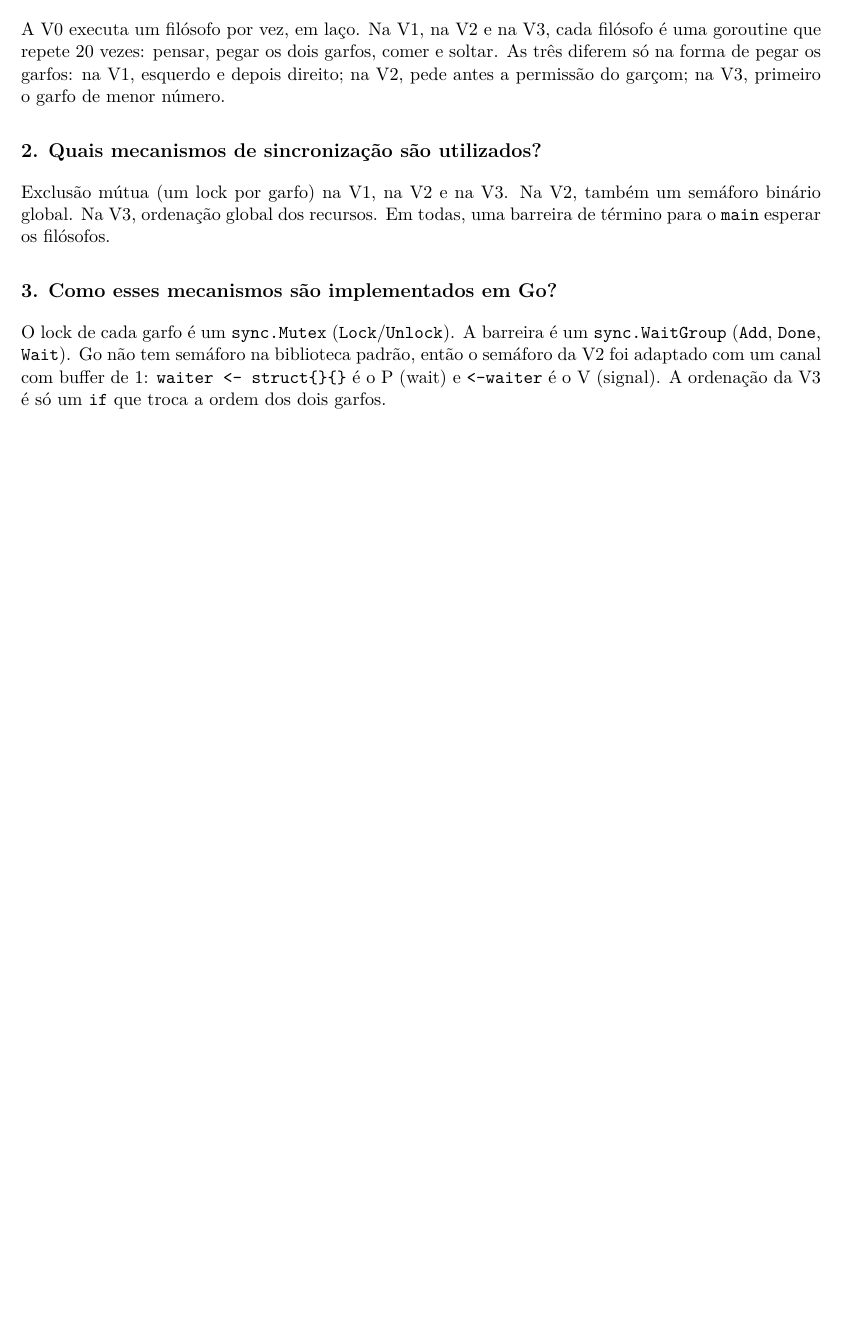
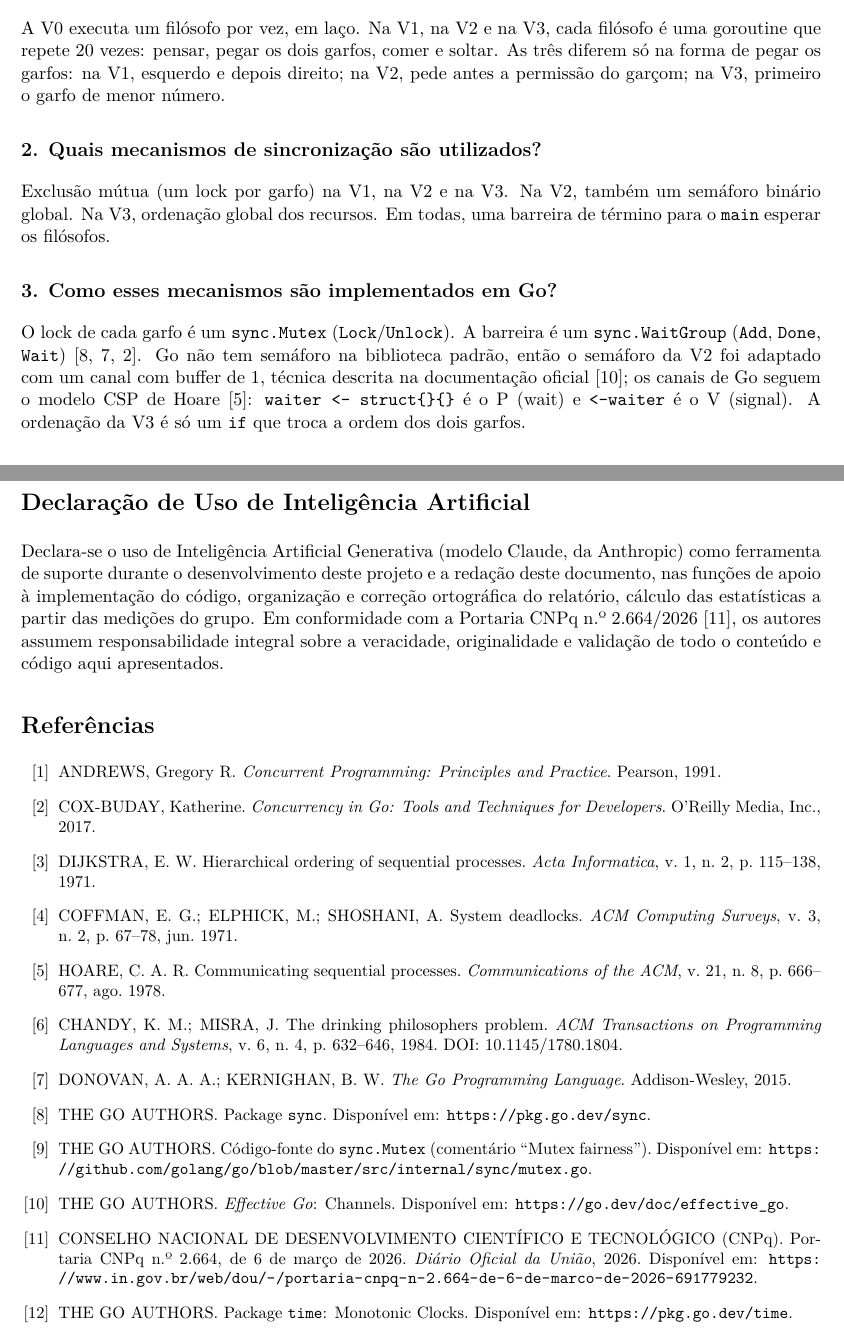
Before and after one commit to Stolenbird1097/Trabalho-1-FPPD_Grupo-R, a LaTeX document (relatorio/relatorio.tex): part of page 3 of 4 before the commit and two parts of pages 3 and 5 of 5 after it, the two joined at a grey line, cut so that both start at the same text, the shorter picture padded with empty space. Compiled offline with pdfLaTeX.

Commit message:
chore: estrutura e referencias

```diff
--- a/relatorio/relatorio.tex
+++ b/relatorio/relatorio.tex
@@ -236,8 +236,9 @@ global. Na V3, ordenação global dos recursos. Em todas, uma barreira de térmi
 
 \subsection*{3. Como esses mecanismos são implementados em Go?}
 O lock de cada garfo é um \texttt{sync.Mutex} (\texttt{Lock}/\texttt{Unlock}). A barreira é um
-\texttt{sync.WaitGroup} (\texttt{Add}, \texttt{Done}, \texttt{Wait}). Go não tem semáforo na
-biblioteca padrão, então o semáforo da V2 foi adaptado com um canal com buffer de 1:
+\texttt{sync.WaitGroup} (\texttt{Add}, \texttt{Done}, \texttt{Wait})~\cite{gosync,donovan2015,coxbuday2017}. Go não tem semáforo na
+biblioteca padrão, então o semáforo da V2 foi adaptado com um canal com buffer de 1, técnica descrita
+na documentação oficial~\cite{effectivego}; os canais de Go seguem o modelo CSP de Hoare~\cite{hoare1978}:
 \texttt{waiter <- struct\{\}\{\}} é o P (wait) e \texttt{<-waiter} é o V (signal).
 A ordenação da V3 é só um \texttt{if} que troca a ordem dos dois garfos.
 
@@ -311,4 +312,43 @@ go vet ./... && gofmt -l .                           # confere o codigo
 ./scripts/executar.sh                                # 5 execucoes de cada
 \end{lstlisting}
 
+\section*{Declaração de Uso de Inteligência Artificial}
+
+Declara-se o uso de Inteligência Artificial Generativa (modelo Claude, da Anthropic) como ferramenta
+de suporte durante o desenvolvimento deste projeto e a redação deste documento, nas funções de apoio
+à implementação do código, organização e correção ortográfica do relatório, cálculo das estatísticas a partir das
+medições do grupo. Em conformidade com a Portaria CNPq n.º 2.664/2026~\cite{cnpq2026},
+os autores assumem responsabilidade integral sobre a veracidade, originalidade e validação de todo o
+conteúdo e código aqui apresentados.
+
+\renewcommand{\refname}{Referências}
+\begin{thebibliography}{99}\sloppy
+\small
+\bibitem{andrews1991} ANDREWS, Gregory R. \textit{Concurrent Programming: Principles and Practice}.
+  Pearson, 1991.
+\bibitem{coxbuday2017} COX-BUDAY, Katherine. \textit{Concurrency in Go: Tools and Techniques for
+  Developers}. O'Reilly Media, Inc., 2017.
+\bibitem{dijkstra1971} DIJKSTRA, E. W. Hierarchical ordering of sequential processes.
+  \textit{Acta Informatica}, v.~1, n.~2, p.~115--138, 1971.
+\bibitem{coffman1971} COFFMAN, E. G.; ELPHICK, M.; SHOSHANI, A. System deadlocks.
+  \textit{ACM Computing Surveys}, v.~3, n.~2, p.~67--78, jun. 1971.
+\bibitem{hoare1978} HOARE, C. A. R. Communicating sequential processes.
+  \textit{Communications of the ACM}, v.~21, n.~8, p.~666--677, ago. 1978.
+\bibitem{chandy1984} CHANDY, K. M.; MISRA, J. The drinking philosophers problem.
+  \textit{ACM Transactions on Programming Languages and Systems}, v.~6, n.~4, p.~632--646, 1984.
+  DOI: 10.1145/1780.1804.
+\bibitem{donovan2015} DONOVAN, A. A. A.; KERNIGHAN, B. W. \textit{The Go Programming Language}.
+  Addison-Wesley, 2015.
+\bibitem{gosync} THE GO AUTHORS. Package \texttt{sync}. Disponível em: \url{https://pkg.go.dev/sync}.
+\bibitem{gomutexsrc} THE GO AUTHORS. Código-fonte do \texttt{sync.Mutex} (comentário ``Mutex fairness'').
+  Disponível em: \url{https://github.com/golang/go/blob/master/src/internal/sync/mutex.go}.
+\bibitem{effectivego} THE GO AUTHORS. \textit{Effective Go}: Channels. Disponível em:
+  \url{https://go.dev/doc/effective_go}.
+\bibitem{cnpq2026} CONSELHO NACIONAL DE DESENVOLVIMENTO CIENTÍFICO E TECNOLÓGICO (CNPq).
+  Portaria CNPq n.º 2.664, de 6 de março de 2026. \textit{Diário Oficial da União}, 2026. Disponível em:
+  \url{https://www.in.gov.br/web/dou/-/portaria-cnpq-n-2.664-de-6-de-marco-de-2026-691779232}.
+\bibitem{gotime} THE GO AUTHORS. Package \texttt{time}: Monotonic Clocks. Disponível em:
+  \url{https://pkg.go.dev/time}.
+\end{thebibliography}
+
 \end{document}
```
Also changed, not shown: relatorio/relatorio.pdf, relatorio/relatorio.tex (22 more changed lines), 3 other files.
